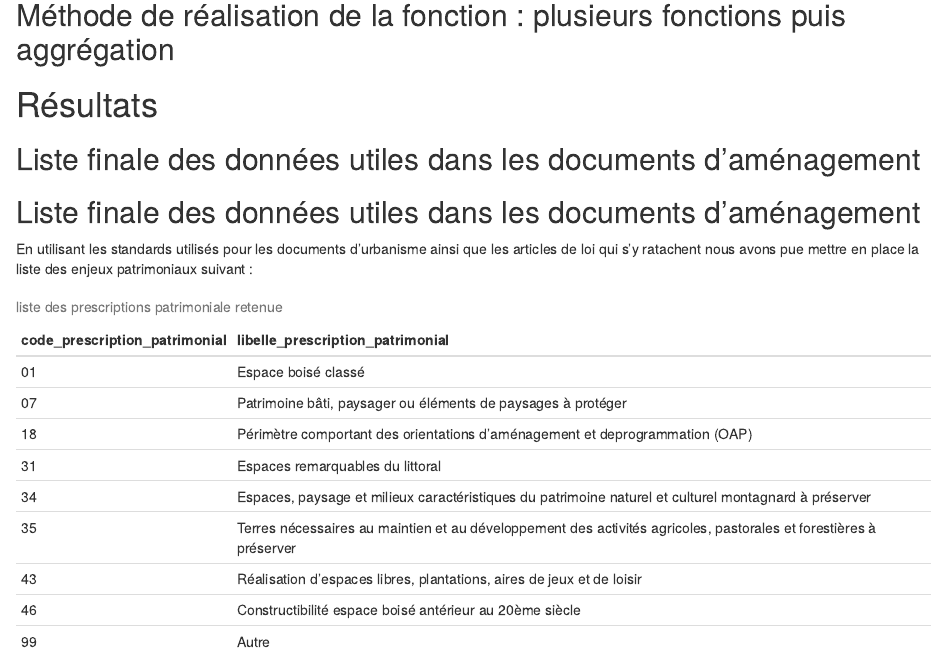
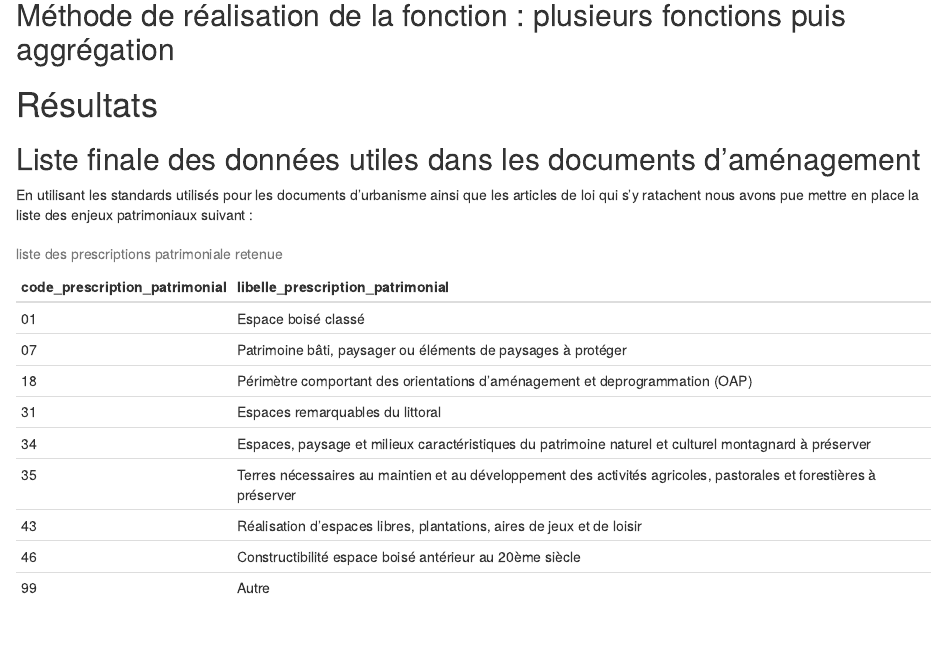
Before and after one commit to Sylv1-G/Module-R-Projet-3, an R Markdown document (rapport-enjeux-patrimoniaux.rmd): the page in a window 1100 px wide, from 3760 px down. Rendered offline with R 4.5, knitr and Pandoc, with nearby package versions.

Commit message:
supression d'un titre en double

```diff
--- a/rapport-enjeux-patrimoniaux.rmd
+++ b/rapport-enjeux-patrimoniaux.rmd
@@ -161,8 +161,6 @@ enjeux patrimoniaux.
 ## Méthode de réalisation de la fonction : plusieurs fonctions puis aggrégation
 
 # Résultats
-
-## Liste finale des données utiles dans les documents d'aménagement
 
 ## Liste finale des données utiles dans les documents d'aménagement
 
```
